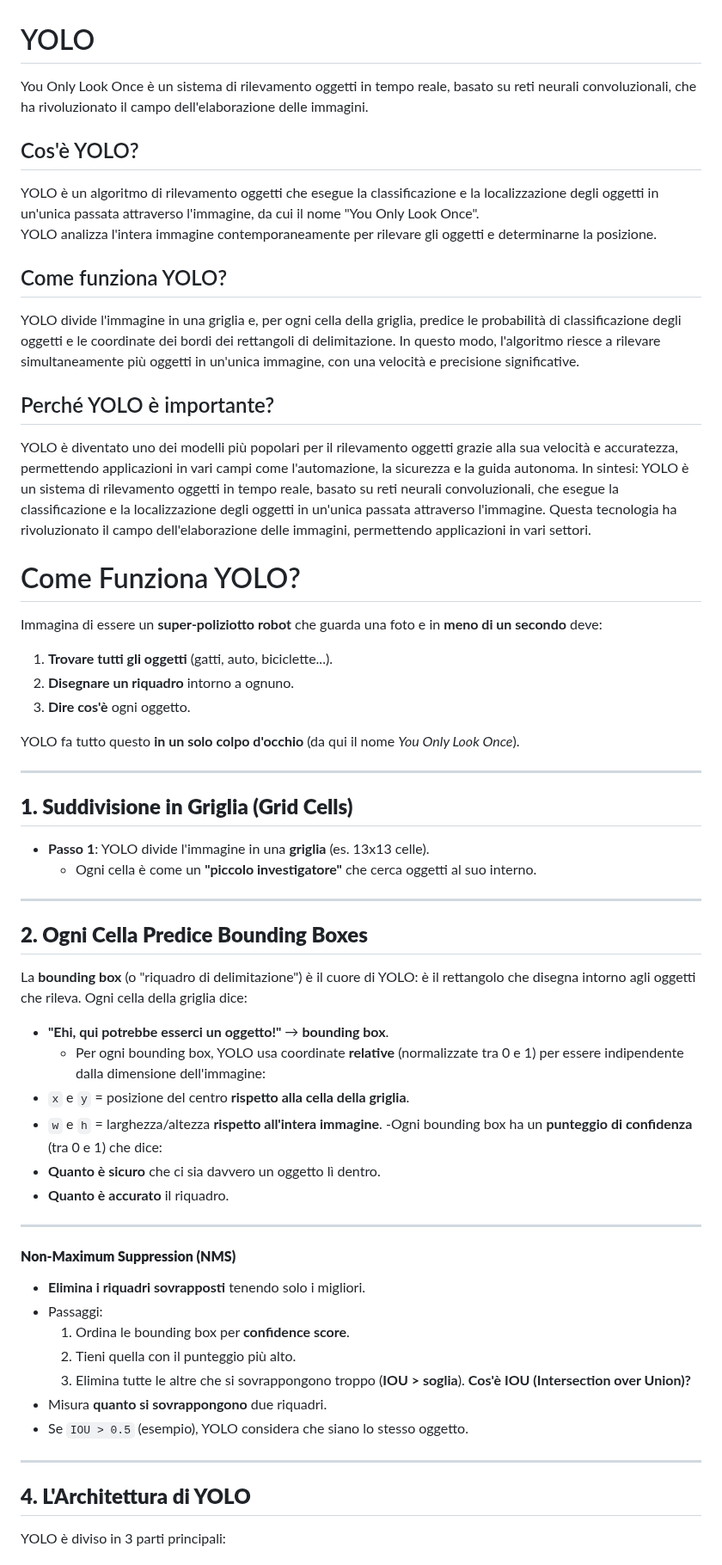
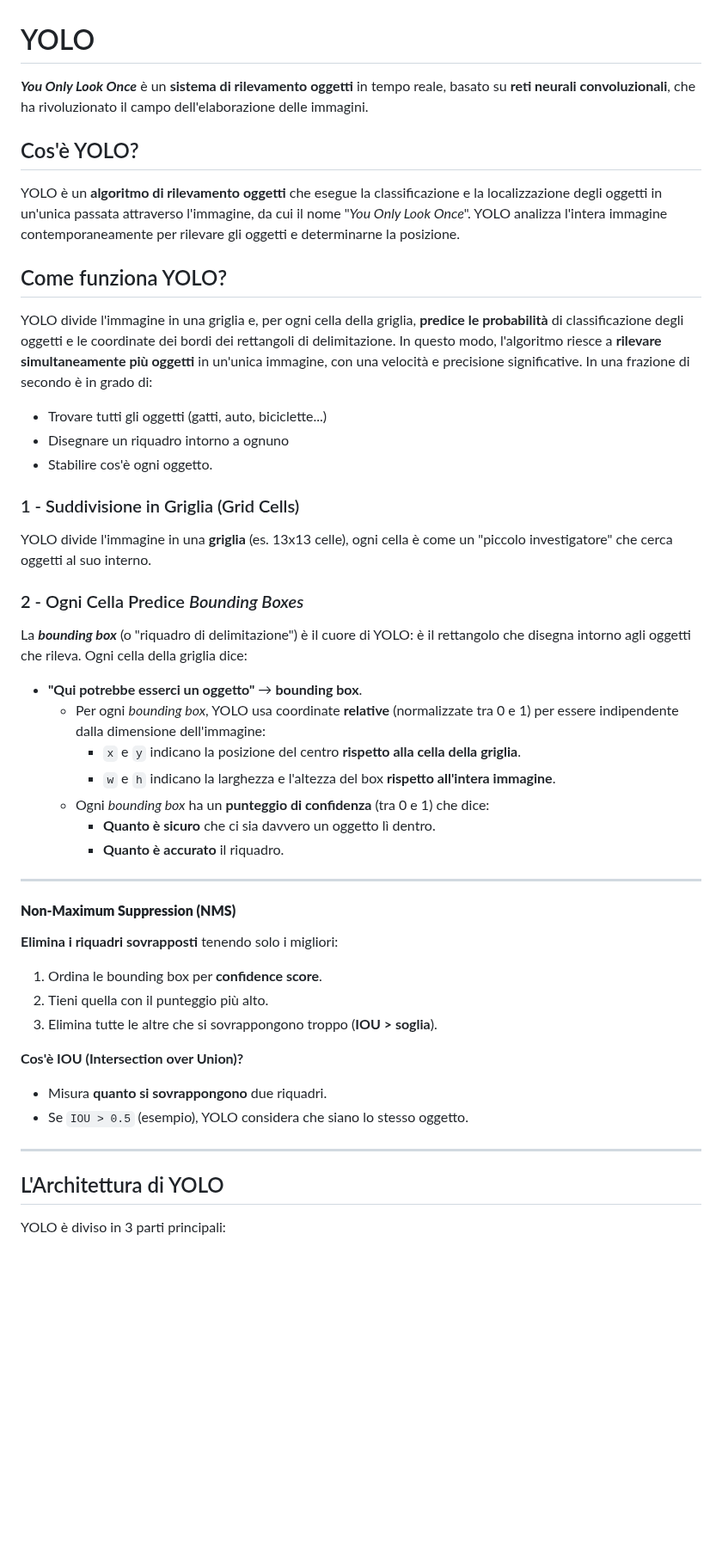
Before and after one commit to campionl/dl, a Markdown page: yolo.md, the part around one of its changes. Shown at 86% size. GitHub-like rendering; blank space fills up the shorter version.

```diff
--- a/yolo.md
+++ b/yolo.md
@@ -1,50 +1,39 @@
 # YOLO
-You Only Look Once è un sistema di rilevamento oggetti in tempo reale, basato su reti neurali convoluzionali, che ha rivoluzionato il campo dell'elaborazione delle immagini.
+***You Only Look Once*** è un **sistema di rilevamento oggetti** in tempo reale, basato su **reti neurali convoluzionali**, che ha rivoluzionato il campo dell'elaborazione delle immagini.
 ## Cos'è YOLO?
-YOLO è un algoritmo di rilevamento oggetti che esegue la classificazione e la localizzazione degli oggetti in un'unica passata attraverso l'immagine, da cui il nome "You Only Look Once".
+YOLO è un **algoritmo di rilevamento oggetti** che esegue la classificazione e la localizzazione degli oggetti in un'unica passata attraverso l'immagine, da cui il nome "*You Only Look Once*".
 YOLO analizza l'intera immagine contemporaneamente per rilevare gli oggetti e determinarne la posizione.
 ## Come funziona YOLO?
-YOLO divide l'immagine in una griglia e, per ogni cella della griglia, predice le probabilità di classificazione degli oggetti e le coordinate dei bordi dei rettangoli di delimitazione. In questo modo, l'algoritmo riesce a rilevare simultaneamente più oggetti in un'unica immagine, con una velocità e precisione significative.
-## Perché YOLO è importante?
-YOLO è diventato uno dei modelli più popolari per il rilevamento oggetti grazie alla sua velocità e accuratezza, permettendo applicazioni in vari campi come l'automazione, la sicurezza e la guida autonoma.
-In sintesi:
-YOLO è un sistema di rilevamento oggetti in tempo reale, basato su reti neurali convoluzionali, che esegue la classificazione e la localizzazione degli oggetti in un'unica passata attraverso l'immagine. Questa tecnologia ha rivoluzionato il campo dell'elaborazione delle immagini, permettendo applicazioni in vari settori.
-# Come Funziona YOLO?
-Immagina di essere un **super-poliziotto robot** che guarda una foto e in **meno di un secondo** deve:
-1. **Trovare tutti gli oggetti** (gatti, auto, biciclette...).
-2. **Disegnare un riquadro** intorno a ognuno.
-3. **Dire cos'è** ogni oggetto.
+YOLO divide l'immagine in una griglia e, per ogni cella della griglia, **predice le probabilità** di classificazione degli oggetti e le coordinate dei bordi dei rettangoli di delimitazione. In questo modo, l'algoritmo riesce a **rilevare simultaneamente più oggetti** in un'unica immagine, con una velocità e precisione significative.
+In una frazione di secondo è in grado di:
+- Trovare tutti gli oggetti (gatti, auto, biciclette...)
+- Disegnare un riquadro intorno a ognuno
+- Stabilire cos'è ogni oggetto.
 
-YOLO fa tutto questo **in un solo colpo d'occhio** (da qui il nome *You Only Look Once*).
+### 1 - Suddivisione in Griglia (Grid Cells)
+YOLO divide l'immagine in una **griglia** (es. 13x13 celle), ogni cella è come un "piccolo investigatore" che cerca oggetti al suo interno.
 
+### 2 - Ogni Cella Predice *Bounding Boxes*
+La ***bounding box*** (o "riquadro di delimitazione") è il cuore di YOLO: è il rettangolo che disegna intorno agli oggetti che rileva.
+Ogni cella della griglia dice:
+- **"Qui potrebbe esserci un oggetto"** → **bounding box**.
+	- Per ogni *bounding box*, YOLO usa coordinate **relative** (normalizzate tra 0 e 1) per essere indipendente dalla dimensione dell'immagine:
+		-  `x` e `y` indicano la posizione del centro **rispetto alla cella della griglia**.
+		-  `w` e `h` indicano la larghezza e l'altezza del box **rispetto all'intera immagine**.
+	- Ogni *bounding box* ha un **punteggio di confidenza** (tra 0 e 1) che dice:
+		- **Quanto è sicuro** che ci sia davvero un oggetto lì dentro.
+		- **Quanto è accurato** il riquadro.
+---
+#### **Non-Maximum Suppression (NMS)**
+**Elimina i riquadri sovrapposti** tenendo solo i migliori:
+1. Ordina le bounding box per **confidence score**.
+2. Tieni quella con il punteggio più alto.
+3. Elimina tutte le altre che si sovrappongono troppo (**IOU > soglia**).
+
+**Cos'è IOU (Intersection over Union)?**
+-  Misura **quanto si sovrappongono** due riquadri.
+-  Se `IOU > 0.5` (esempio), YOLO considera che siano lo stesso oggetto.
 ---
 
-## **1. Suddivisione in Griglia (Grid Cells)**
-- **Passo 1**: YOLO divide l'immagine in una **griglia** (es. 13x13 celle).
-  - Ogni cella è come un **"piccolo investigatore"** che cerca oggetti al suo interno.
----
-
-## **2. Ogni Cella Predice Bounding Boxes**
-La **bounding box** (o "riquadro di delimitazione") è il cuore di YOLO: è il rettangolo che disegna intorno agli oggetti che rileva.
-Ogni cella della griglia dice:
-- **"Ehi, qui potrebbe esserci un oggetto!"** → **bounding box**.
-  - Per ogni bounding box, YOLO usa coordinate  **relative**  (normalizzate tra 0 e 1) per essere indipendente dalla dimensione dell'immagine:
--   `x`  e  `y`  = posizione del centro  **rispetto alla cella della griglia**.
--   `w`  e  `h`  = larghezza/altezza  **rispetto all'intera immagine**.
-  -Ogni bounding box ha un  **punteggio di confidenza**  (tra 0 e 1) che dice:
--   **Quanto è sicuro**  che ci sia davvero un oggetto lì dentro.
--   **Quanto è accurato**  il riquadro.
----
-#### **Non-Maximum Suppression (NMS)**
--   **Elimina i riquadri sovrapposti**  tenendo solo i migliori.
--   Passaggi:
-    1.  Ordina le bounding box per  **confidence score**.
-    2.  Tieni quella con il punteggio più alto.
-    3.  Elimina tutte le altre che si sovrappongono troppo (**IOU > soglia**).
-**Cos'è IOU (Intersection over Union)?**
--   Misura  **quanto si sovrappongono**  due riquadri.
--   Se  `IOU > 0.5`  (esempio), YOLO considera che siano lo stesso oggetto.
----
-
-## **4. L'Architettura di YOLO**
+## L'Architettura di YOLO
 YOLO è diviso in 3 parti principali:
```
Also changed, not shown: other parts of yolo.md (+84 -31 lines), joseph_redmon.md (deleted, +0 -22 lines), storia.md (deleted, +0 -35 lines).
